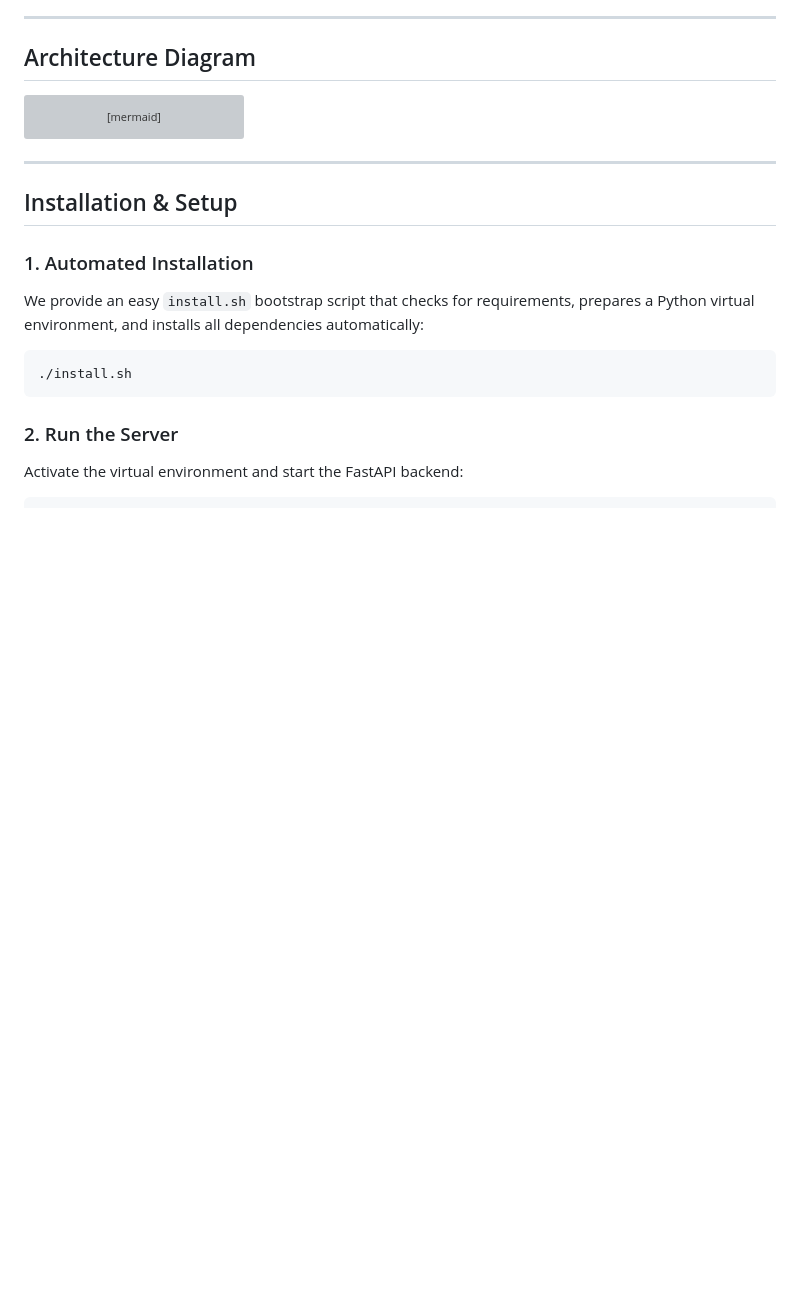
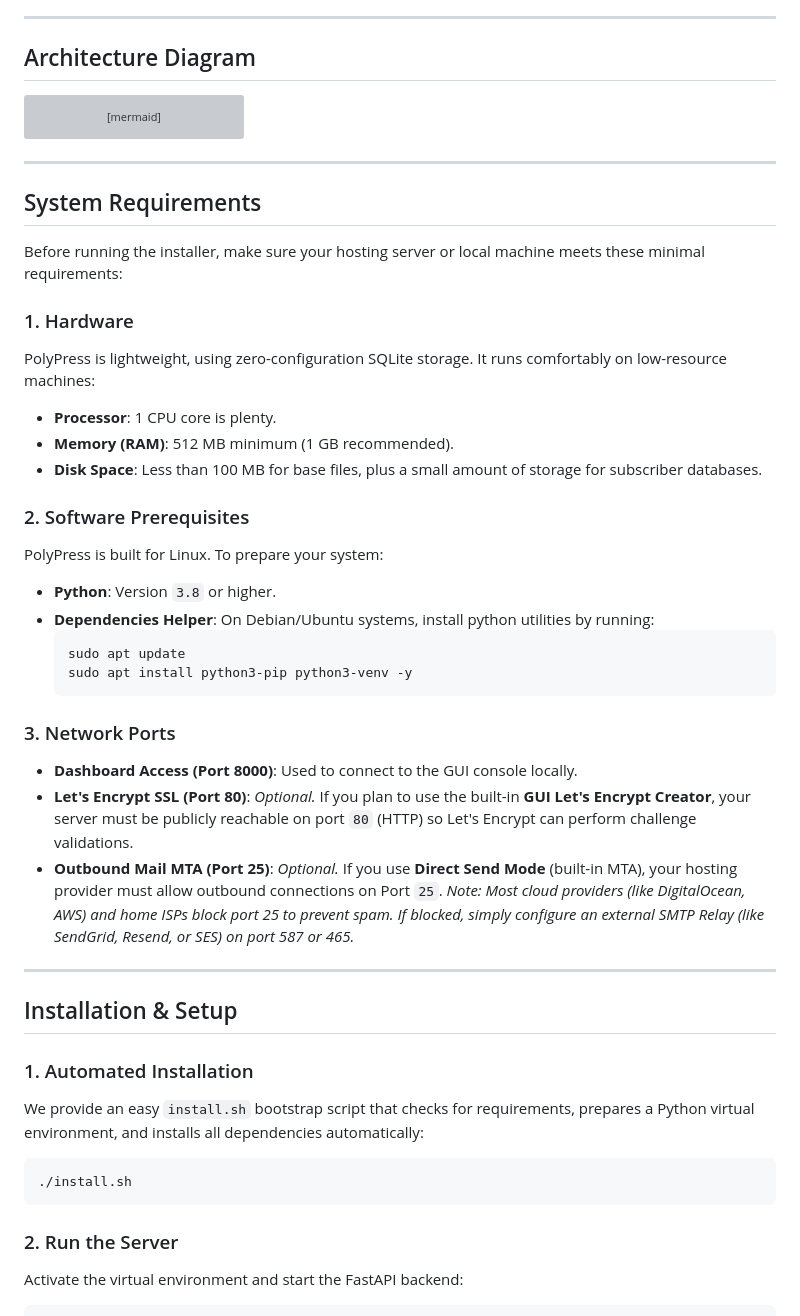
Before and after one commit to TylerHats/PolyPress, a Markdown page: README.md, the part around the change. GitHub-like rendering; blank space fills up the shorter version; grey boxes are pictures that could not be loaded.

````diff
--- a/README.md
+++ b/README.md
@@ -36,6 +36,32 @@ graph TD
     Mailbox --> IMAPWorker
     IMAPWorker --> DB
 ```
+
+---
+
+## System Requirements
+
+Before running the installer, make sure your hosting server or local machine meets these minimal requirements:
+
+### 1. Hardware
+PolyPress is lightweight, using zero-configuration SQLite storage. It runs comfortably on low-resource machines:
+- **Processor**: 1 CPU core is plenty.
+- **Memory (RAM)**: 512 MB minimum (1 GB recommended).
+- **Disk Space**: Less than 100 MB for base files, plus a small amount of storage for subscriber databases.
+
+### 2. Software Prerequisites
+PolyPress is built for Linux. To prepare your system:
+- **Python**: Version `3.8` or higher.
+- **Dependencies Helper**: On Debian/Ubuntu systems, install python utilities by running:
+  ```bash
+  sudo apt update
+  sudo apt install python3-pip python3-venv -y
+  ```
+
+### 3. Network Ports
+- **Dashboard Access (Port 8000)**: Used to connect to the GUI console locally.
+- **Let's Encrypt SSL (Port 80)**: *Optional.* If you plan to use the built-in **GUI Let's Encrypt Creator**, your server must be publicly reachable on port `80` (HTTP) so Let's Encrypt can perform challenge validations.
+- **Outbound Mail MTA (Port 25)**: *Optional.* If you use **Direct Send Mode** (built-in MTA), your hosting provider must allow outbound connections on Port `25`. *Note: Most cloud providers (like DigitalOcean, AWS) and home ISPs block port 25 to prevent spam. If blocked, simply configure an external SMTP Relay (like SendGrid, Resend, or SES) on port 587 or 465.*
 
 ---
 
````
